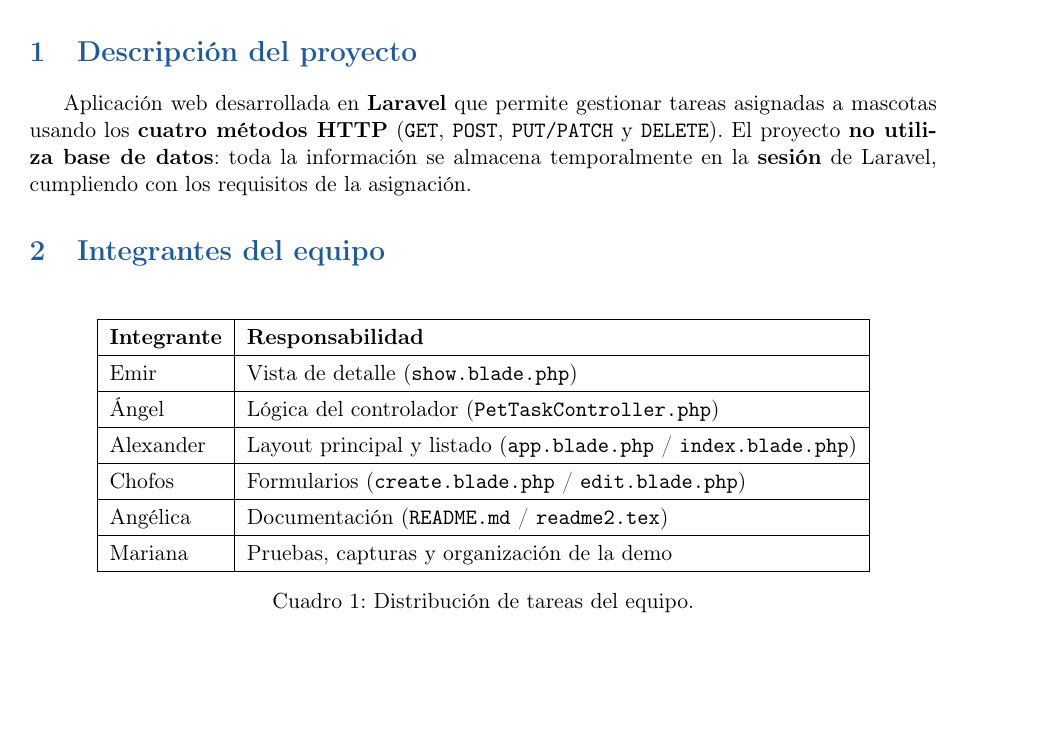
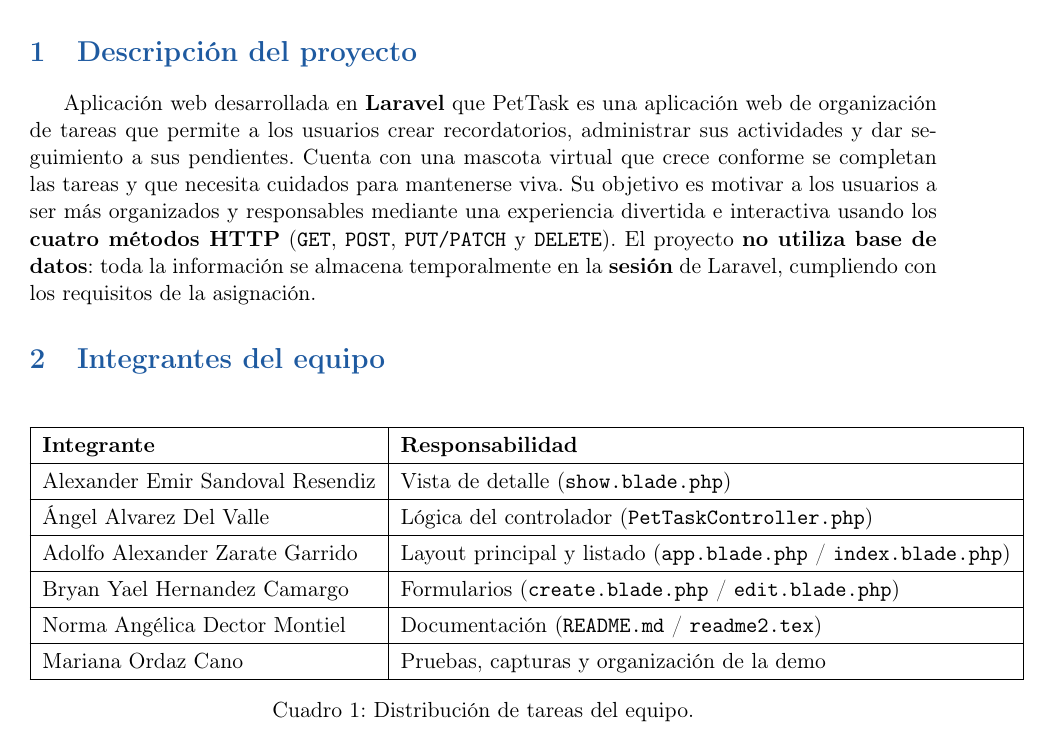
Before and after one commit to HolaSoyNickName/PetTask, a LaTeX document (readme2.tex): part of page 3 of 7, cut so that both start at the same text, the shorter picture padded with empty space. Compiled offline with pdfLaTeX.

Commit message:
actualizo nombres

```diff
--- a/readme2.tex
+++ b/readme2.tex
@@ -102,7 +102,7 @@
 % ───── 1. DESCRIPCIÓN ─────
 \section{Descripción del proyecto}
 
-Aplicación web desarrollada en \textbf{Laravel} que permite gestionar tareas asignadas a mascotas usando los \textbf{cuatro métodos HTTP} (\texttt{GET}, \texttt{POST}, \texttt{PUT/PATCH} y \texttt{DELETE}). El proyecto \textbf{no utiliza base de datos}: toda la información se almacena temporalmente en la \textbf{sesión} de Laravel, cumpliendo con los requisitos de la asignación.
+Aplicación web desarrollada en \textbf{Laravel} que PetTask es una aplicación web de organización de tareas que permite a los usuarios crear recordatorios, administrar sus actividades y dar seguimiento a sus pendientes. Cuenta con una mascota virtual que crece conforme se completan las tareas y que necesita cuidados para mantenerse viva. Su objetivo es motivar a los usuarios a ser más organizados y responsables mediante una experiencia divertida e interactiva usando los \textbf{cuatro métodos HTTP} (\texttt{GET}, \texttt{POST}, \texttt{PUT/PATCH} y \texttt{DELETE}). El proyecto \textbf{no utiliza base de datos}: toda la información se almacena temporalmente en la \textbf{sesión} de Laravel, cumpliendo con los requisitos de la asignación.
 
 % ───── 2. EQUIPO ─────
 \section{Integrantes del equipo}
@@ -113,12 +113,12 @@
 \begin{tabular}{|l|l|}
 \hline
 \textbf{Integrante} & \textbf{Responsabilidad} \\ \hline
-Emir      & Vista de detalle (\texttt{show.blade.php}) \\ \hline
-Ángel     & Lógica del controlador (\texttt{PetTaskController.php}) \\ \hline
-Alexander & Layout principal y listado (\texttt{app.blade.php} / \texttt{index.blade.php}) \\ \hline
-Chofos    & Formularios (\texttt{create.blade.php} / \texttt{edit.blade.php}) \\ \hline
-Angélica  & Documentación (\texttt{README.md} / \texttt{readme2.tex}) \\ \hline
-Mariana   & Pruebas, capturas y organización de la demo \\ \hline
+Alexander Emir Sandoval Resendiz      & Vista de detalle (\texttt{show.blade.php}) \\ \hline
+Ángel Alvarez Del Valle               & Lógica del controlador (\texttt{PetTaskController.php}) \\ \hline
+Adolfo Alexander Zarate Garrido       & Layout principal y listado (\texttt{app.blade.php} / \texttt{index.blade.php}) \\ \hline
+Bryan Yael Hernandez Camargo          & Formularios (\texttt{create.blade.php} / \texttt{edit.blade.php}) \\ \hline
+Norma Angélica Dector Montiel         & Documentación (\texttt{README.md} / \texttt{readme2.tex}) \\ \hline
+Mariana Ordaz Cano                    & Pruebas, capturas y organización de la demo \\ \hline
 \end{tabular}
 \caption{Distribución de tareas del equipo.}
 \end{table}
```
